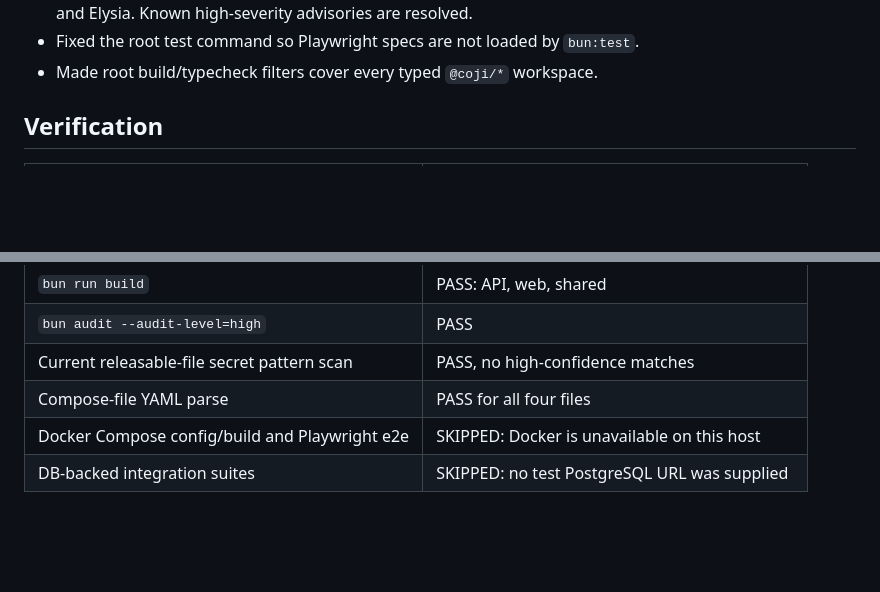
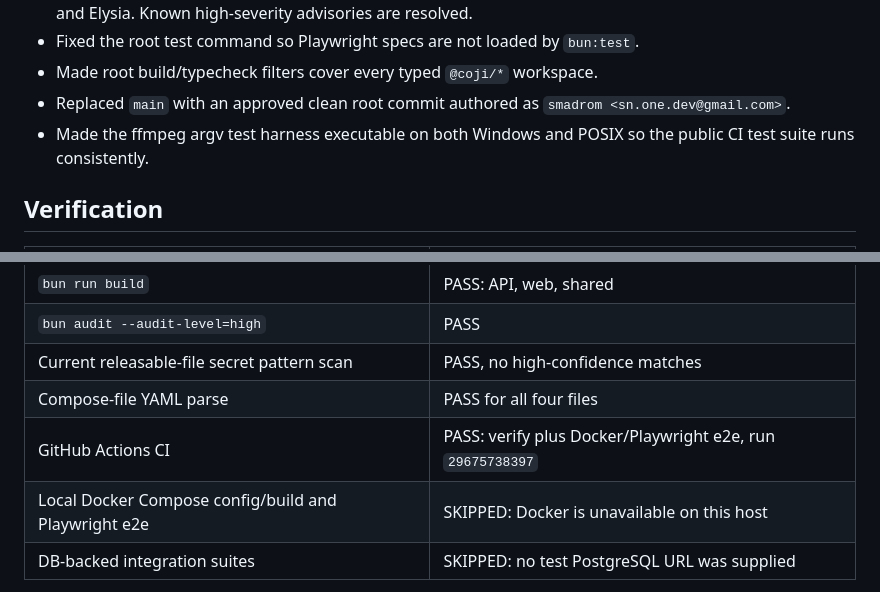
Before and after one commit to smadrom/coji, a Markdown page: docs/OPEN_SOURCE_RELEASE.md, 2 parts joined by grey strips. Drawn GitHub-style; blank space fills up the shorter version.

```diff
--- a/docs/OPEN_SOURCE_RELEASE.md
+++ b/docs/OPEN_SOURCE_RELEASE.md
@@ -28,6 +28,10 @@ the previously published test credentials are handled.
   AWS SDK, Better Auth, and Elysia. Known high-severity advisories are resolved.
 - Fixed the root test command so Playwright specs are not loaded by `bun:test`.
 - Made root build/typecheck filters cover every typed `@coji/*` workspace.
+- Replaced `main` with an approved clean root commit authored as
+  `smadrom <sn.one.dev@gmail.com>`.
+- Made the ffmpeg argv test harness executable on both Windows and POSIX so the
+  public CI test suite runs consistently.
 
 ## Verification
 
@@ -41,7 +45,8 @@ the previously published test credentials are handled.
 | `bun audit --audit-level=high` | PASS |
 | Current releasable-file secret pattern scan | PASS, no high-confidence matches |
 | Compose-file YAML parse | PASS for all four files |
-| Docker Compose config/build and Playwright e2e | SKIPPED: Docker is unavailable on this host |
+| GitHub Actions CI | PASS: verify plus Docker/Playwright e2e, run `29675738397` |
+| Local Docker Compose config/build and Playwright e2e | SKIPPED: Docker is unavailable on this host |
 | DB-backed integration suites | SKIPPED: no test PostgreSQL URL was supplied |
 
 `bun audit` without a severity threshold still reports one moderate and one low
```
Also changed, not shown: other parts of docs/OPEN_SOURCE_RELEASE.md (+10 -7 lines).
